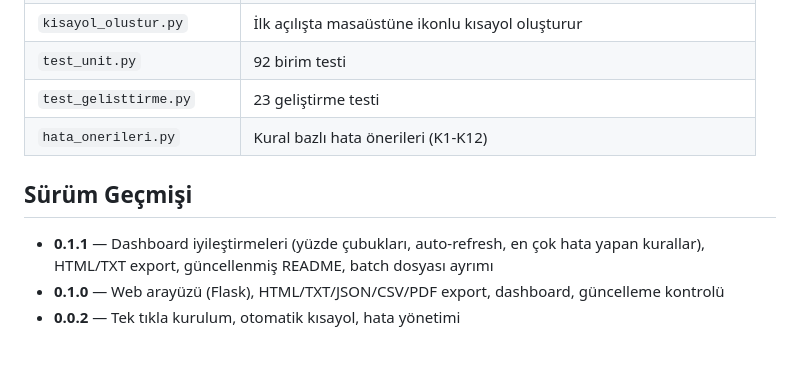
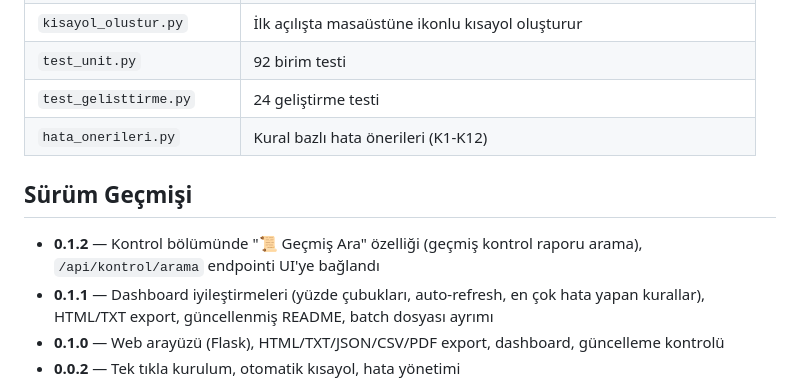
Before and after one commit to ArdaEkiz0/luca-mizan-otomasyon, a Markdown page: README.md, the part around the change. Rendered like a GitHub page; blank space fills up the shorter version.

Commit message:
docs: README v0.1.2 — test count, version history

```diff
--- a/README.md
+++ b/README.md
@@ -77,11 +77,12 @@ python web_ui.py       # yerel sunucu + tarayıcıda arayüz
 | `logo_uret.py` | Terazi logoyu `.ico`/`.png` olarak üretir |
 | `kisayol_olustur.py` | İlk açılışta masaüstüne ikonlu kısayol oluşturur |
 | `test_unit.py` | 92 birim testi |
-| `test_gelisttirme.py` | 23 geliştirme testi |
+| `test_gelisttirme.py` | 24 geliştirme testi |
 | `hata_onerileri.py` | Kural bazlı hata önerileri (K1-K12) |
 
 ## Sürüm Geçmişi
 
+- **0.1.2** — Kontrol bölümünde "📜 Geçmiş Ara" özelliği (geçmiş kontrol raporu arama), `/api/kontrol/arama` endpointi UI'ye bağlandı
 - **0.1.1** — Dashboard iyileştirmeleri (yüzde çubukları, auto-refresh, en çok hata yapan kurallar), HTML/TXT export, güncellenmiş README, batch dosyası ayrımı
 - **0.1.0** — Web arayüzü (Flask), HTML/TXT/JSON/CSV/PDF export, dashboard, güncelleme kontrolü
 - **0.0.2** — Tek tıkla kurulum, otomatik kısayol, hata yönetimi
```
